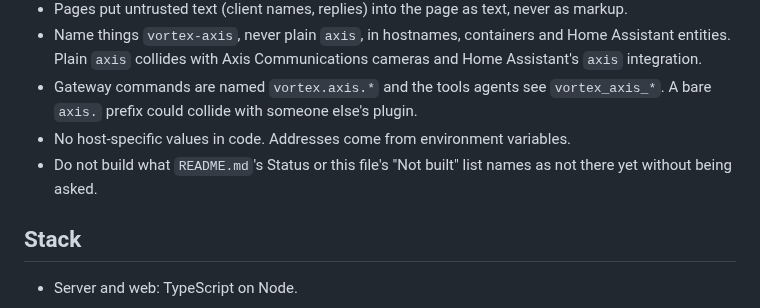
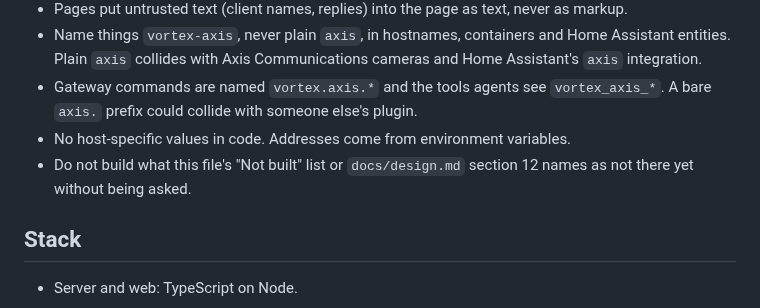
Before and after one commit to atitkh/vortex-axis, a Markdown page: CLAUDE.md, the part around the change. Rendered like a GitHub page.

Commit message:
CLAUDE.md: the 'not built' rule points at design.md section 12 now that the README has no Status section

```diff
--- a/CLAUDE.md
+++ b/CLAUDE.md
@@ -79,7 +79,7 @@ More than one agent works on this repository, in separate sessions that share no
 - Name things `vortex-axis`, never plain `axis`, in hostnames, containers and Home Assistant entities. Plain `axis` collides with Axis Communications cameras and Home Assistant's `axis` integration.
 - Gateway commands are named `vortex.axis.*` and the tools agents see `vortex_axis_*`. A bare `axis.` prefix could collide with someone else's plugin.
 - No host-specific values in code. Addresses come from environment variables.
-- Do not build what `README.md`'s Status or this file's "Not built" list names as not there yet without being asked.
+- Do not build what this file's "Not built" list or `docs/design.md` section 12 names as not there yet without being asked.
 
 ## Stack
 
```
